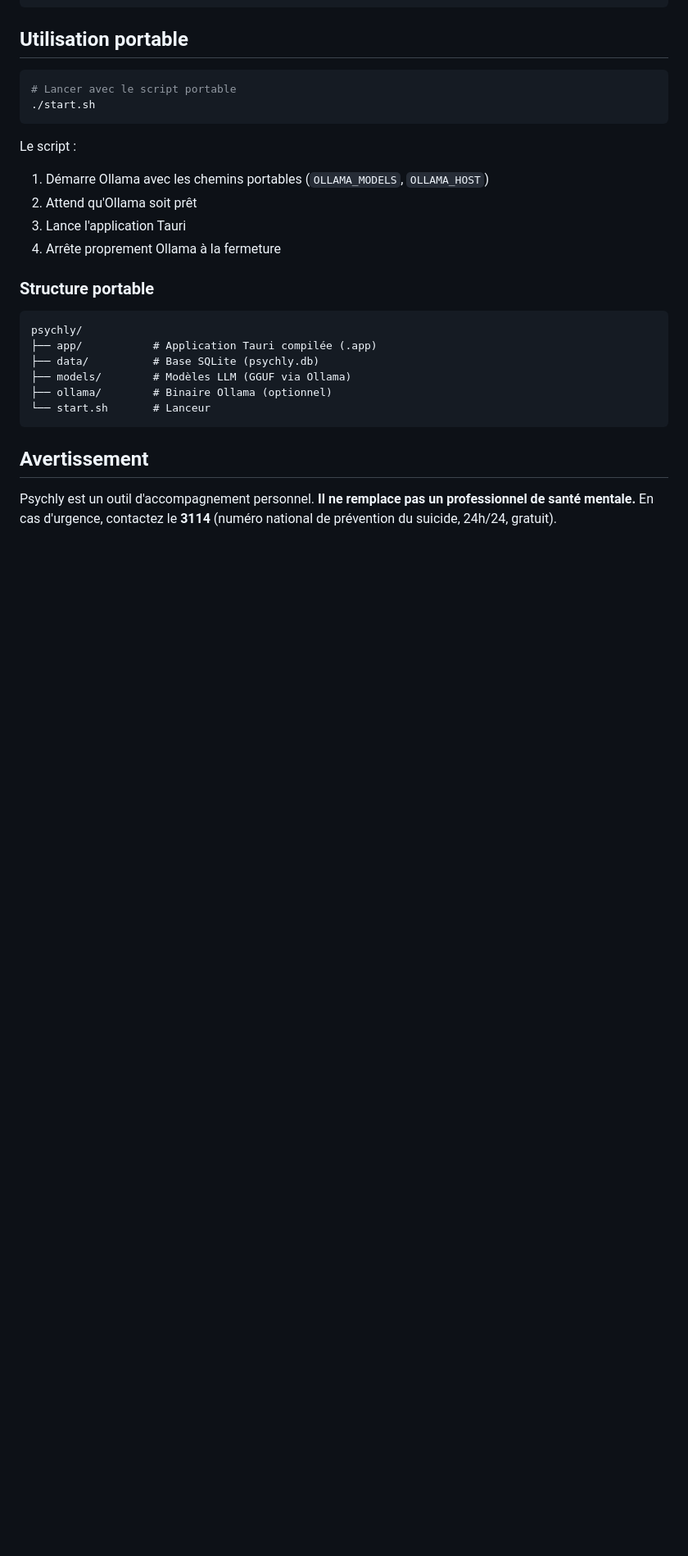
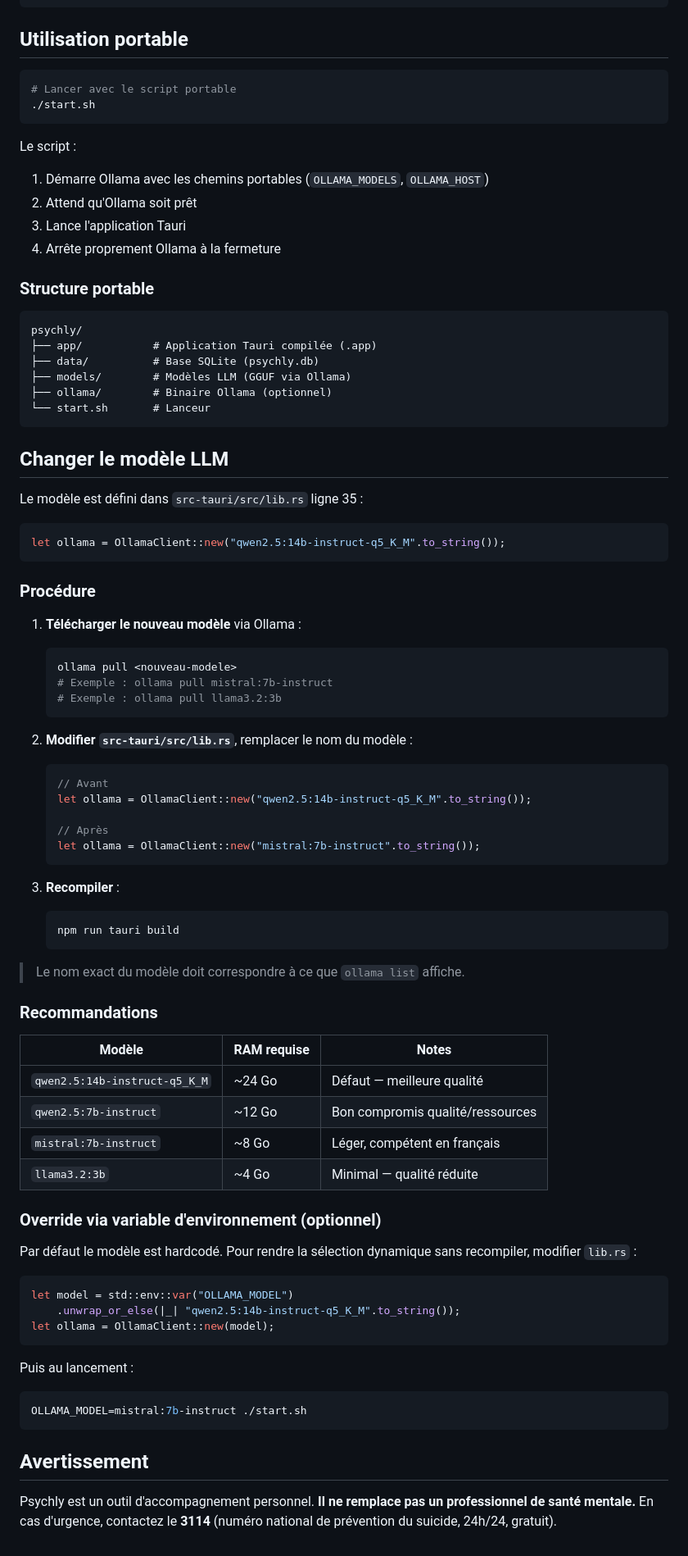
Before and after one commit to AlexandreBarbez/psychly, a Markdown page: README.md, the part around the change. Shown at 82% size. GitHub-like rendering; blank space fills up the shorter version.

Commit message:
doc : enrichissement du readme avec mécanique de changement de modèle.

````diff
--- a/README.md
+++ b/README.md
@@ -100,6 +100,63 @@ psychly/
 └── start.sh       # Lanceur
 ```
 
+## Changer le modèle LLM
+
+Le modèle est défini dans `src-tauri/src/lib.rs` ligne 35 :
+
+```rust
+let ollama = OllamaClient::new("qwen2.5:14b-instruct-q5_K_M".to_string());
+```
+
+### Procédure
+
+1. **Télécharger le nouveau modèle** via Ollama :
+   ```bash
+   ollama pull <nouveau-modele>
+   # Exemple : ollama pull mistral:7b-instruct
+   # Exemple : ollama pull llama3.2:3b
+   ```
+
+2. **Modifier `src-tauri/src/lib.rs`**, remplacer le nom du modèle :
+   ```rust
+   // Avant
+   let ollama = OllamaClient::new("qwen2.5:14b-instruct-q5_K_M".to_string());
+
+   // Après
+   let ollama = OllamaClient::new("mistral:7b-instruct".to_string());
+   ```
+
+3. **Recompiler** :
+   ```bash
+   npm run tauri build
+   ```
+
+> Le nom exact du modèle doit correspondre à ce que `ollama list` affiche.
+
+### Recommandations
+
+| Modèle | RAM requise | Notes |
+|--------|-------------|-------|
+| `qwen2.5:14b-instruct-q5_K_M` | ~24 Go | Défaut — meilleure qualité |
+| `qwen2.5:7b-instruct` | ~12 Go | Bon compromis qualité/ressources |
+| `mistral:7b-instruct` | ~8 Go | Léger, compétent en français |
+| `llama3.2:3b` | ~4 Go | Minimal — qualité réduite |
+
+### Override via variable d'environnement (optionnel)
+
+Par défaut le modèle est hardcodé. Pour rendre la sélection dynamique sans recompiler, modifier `lib.rs` :
+
+```rust
+let model = std::env::var("OLLAMA_MODEL")
+    .unwrap_or_else(|_| "qwen2.5:14b-instruct-q5_K_M".to_string());
+let ollama = OllamaClient::new(model);
+```
+
+Puis au lancement :
+```bash
+OLLAMA_MODEL=mistral:7b-instruct ./start.sh
+```
+
 ## Avertissement
 
 Psychly est un outil d'accompagnement personnel. **Il ne remplace pas un professionnel de santé mentale.** En cas d'urgence, contactez le **3114** (numéro national de prévention du suicide, 24h/24, gratuit).
````
